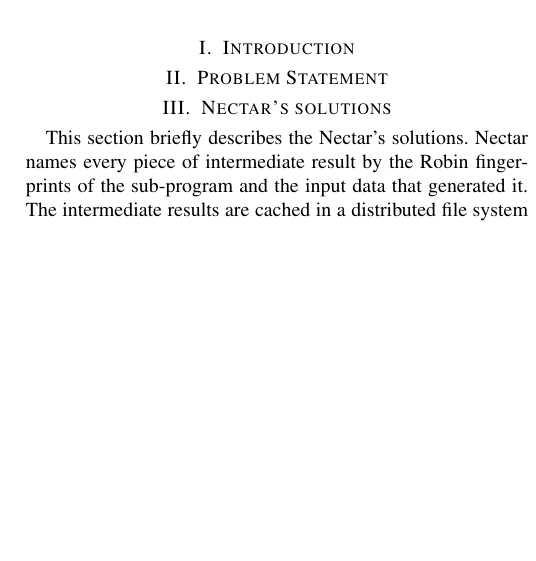
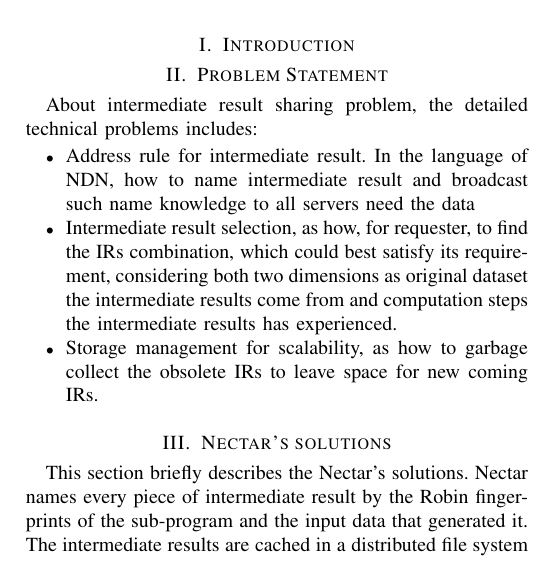
Before and after one commit to bruinfish/219ProjProposal, a LaTeX paper (progress_report.tex, which reads pgr_problem.tex): part of one column of page 1 of 5 before the commit and part of one column of page 1 of 6 after it, cut so that both start at the same text, the shorter picture padded with empty space. Compiled offline with pdfLaTeX.

Commit message:
Update master

```diff
--- a/pgr_problem.tex
+++ b/pgr_problem.tex
@@ -1 +1,10 @@
 \section{Problem Statement}
+
+About intermediate result sharing problem, the detailed technical problems includes:
+\begin{itemize}
+\item Address rule for intermediate result. In the language of NDN, how to name intermediate result and broadcast such name knowledge to all servers need the data
+
+\item Intermediate result selection, as how, for requester, to find the IRs combination, which could best satisfy its requirement, considering both two dimensions as original dataset the intermediate results come from and computation steps the intermediate results has experienced.
+
+\item Storage management for scalability, as how to garbage collect the obsolete IRs to leave space for new coming IRs.
+\end{itemize}
```
